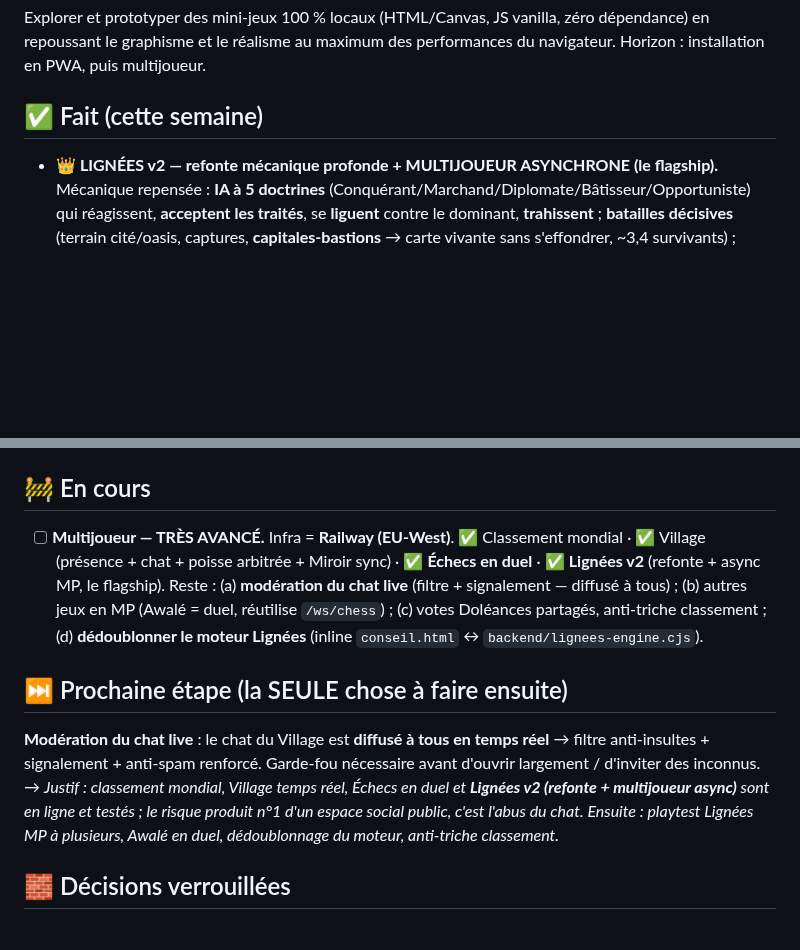
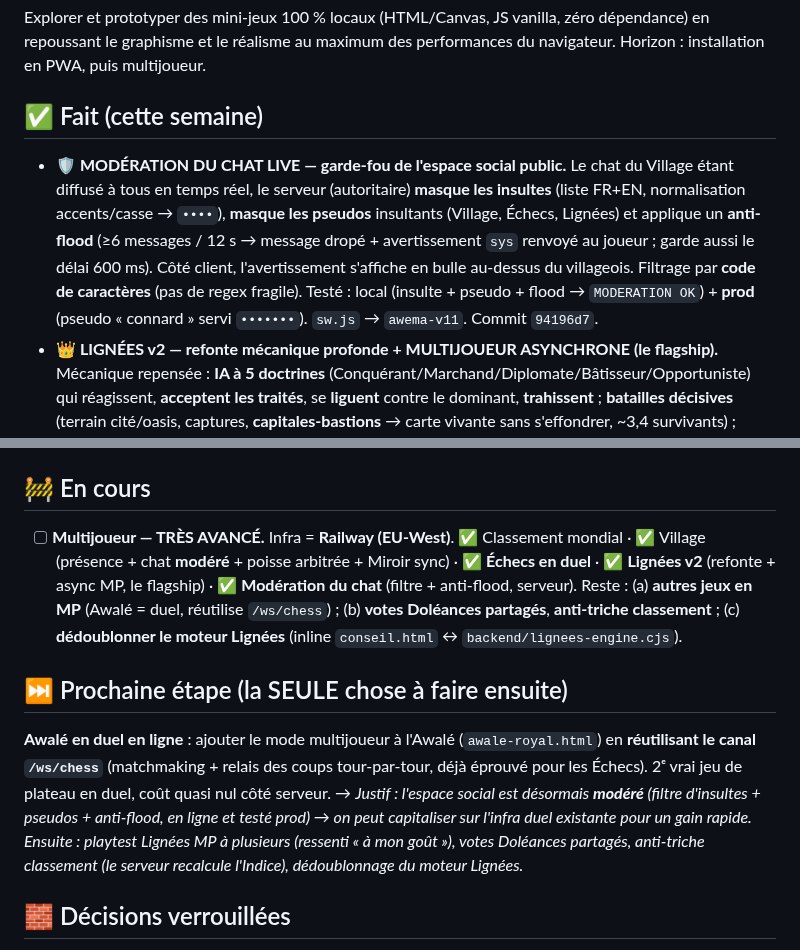
Before and after one commit to codescooper/AwemA-Games, a Markdown page: STATUS.md, 2 parts joined by grey strips. Drawn GitHub-style; blank space fills up the shorter version.

Commit message:
Docs : moderation du chat live actee dans STATUS ; prochaine etape = Awale en duel
Co-Authored-By: Claude Opus 4.8 (1M context) <noreply@anthropic.com>

```diff
--- a/STATUS.md
+++ b/STATUS.md
@@ -5,6 +5,7 @@
 Explorer et prototyper des mini-jeux 100 % locaux (HTML/Canvas, JS vanilla, zéro dépendance) en repoussant le graphisme et le réalisme au maximum des performances du navigateur. Horizon : installation en PWA, puis multijoueur.
 
 ## ✅ Fait (cette semaine)
+- **🛡️ MODÉRATION DU CHAT LIVE — garde-fou de l'espace social public.** Le chat du Village étant diffusé à tous en temps réel, le serveur (autoritaire) **masque les insultes** (liste FR+EN, normalisation accents/casse → `••••`), **masque les pseudos** insultants (Village, Échecs, Lignées) et applique un **anti-flood** (≥6 messages / 12 s → message dropé + avertissement `sys` renvoyé au joueur ; garde aussi le délai 600 ms). Côté client, l'avertissement s'affiche en bulle au-dessus du villageois. Filtrage par **code de caractères** (pas de regex fragile). Testé : local (insulte + pseudo + flood → `MODERATION OK`) + **prod** (pseudo « connard » servi `•••••••`). `sw.js` → `awema-v11`. Commit `94196d7`.
 - **👑 LIGNÉES v2 — refonte mécanique profonde + MULTIJOUEUR ASYNCHRONE (le flagship).** Mécanique repensée : **IA à 5 doctrines** (Conquérant/Marchand/Diplomate/Bâtisseur/Opportuniste) qui réagissent, **acceptent les traités**, se **liguent** contre le dominant, **trahissent** ; **batailles décisives** (terrain cité/oasis, captures, **capitales-bastions** → carte vivante sans s'effondrer, ~3,4 survivants) ; **intendance** (l'armée mange du grain → famine/désertion) ; **arc de saison 3 actes** (Le Sacre ×1.5) + événements **par graine** + **ambitions secrètes** révélées à la fin. **Multijoueur async** : moteur extrait (`backend/lignees-engine.cjs`, pur/déterministe) ; **serveur autoritaire** (`/api/lignees/*` : parties privées **par code**, créer/rejoindre/soumettre/résoudre, IA sur les sièges libres, persistant) ; **client en ligne** dans `conseil.html` (lobby + polling, repli solo intact). Testé : ~12 simulations d'équilibrage + saison complète + flux MP (Node local + **prod** + **E2E navigateur 2 joueurs**), 0 erreur. `sw.js` → `awema-v10`. Commit `1147c95`.
 - **♟️ ÉCHECS EN DUEL — 1er vrai JEU multijoueur en ligne.** 2ᵉ canal WebSocket `/ws/chess` : **matchmaking** (appariement de 2 joueurs, couleurs tirées au sort), **relais des coups** (chaque client valide localement — échecs déterministes), abandon/forfait, heartbeat. `echecs.html` : bouton **« Duel en ligne »** (recherche d'adversaire, **plateau retourné pour le joueur Vert**, contrôle par tour, repli IA hors-duel). WS refactorés en `noServer` (routage `/ws` + `/ws/chess`). Testé : serveur local + **prod**, **E2E navigateur** (appariement, plateau retourné, coup reçu, 0 erreur). `sw.js` → `awema-v9`. Commit `a1ba8f0`.
 - **🎮 VILLAGE v2 — poisse en JEU MULTIJOUEUR arbitré + Miroir SYNCHRONISÉ + serveur en EU.** Le serveur WebSocket **arbitre la poisse** entre vrais joueurs (1er arrivé = porteur, **transfert au contact** après immunité 10 s, ralenti −30 %, réassignation au départ du porteur) → base anti-triche. **Le Miroir** = **file vidéo partagée** (proposer/suivant diffusés à tous, lecture alignée sur l'horloge serveur). `monde.html` : poisse pilotée serveur en ligne (**repli local hors-ligne**), envoi position ~15/s. **Serveur déplacé en région EU-West (Amsterdam)** pour réduire la latence Afrique de l'Ouest (~÷2 vs Californie) ; nouveau volume EU, ancien volume **détaché** (données préservées). Testé : local PASS (transfert + Miroir), prod (Miroir + attribution), **E2E navigateur** (poisse serveur + Miroir sync, 0 erreur), WS EU OK. `sw.js` → `awema-v8`. Commit `fabbe4a` + scale EU.
@@ -31,11 +32,11 @@ Explorer et prototyper des mini-jeux 100 % locaux (HTML/Canvas, JS vanilla, zér
 - **Menu** (`engine/index.html`) et **README** à jour : 5 entrées (Atelier, Lignées, Sables, Échecs, Voraces).
 
 ## 🚧 En cours
-- [ ] **Multijoueur — TRÈS AVANCÉ.** Infra = **Railway (EU-West)**. ✅ Classement mondial · ✅ Village (présence + chat + poisse arbitrée + Miroir sync) · ✅ **Échecs en duel** · ✅ **Lignées v2** (refonte + async MP, le flagship). Reste : (a) **modération du chat live** (filtre + signalement — diffusé à tous) ; (b) autres jeux en MP (Awalé = duel, réutilise `/ws/chess`) ; (c) votes Doléances partagés, anti-triche classement ; (d) **dédoublonner le moteur Lignées** (inline `conseil.html` ↔ `backend/lignees-engine.cjs`).
+- [ ] **Multijoueur — TRÈS AVANCÉ.** Infra = **Railway (EU-West)**. ✅ Classement mondial · ✅ Village (présence + chat **modéré** + poisse arbitrée + Miroir sync) · ✅ **Échecs en duel** · ✅ **Lignées v2** (refonte + async MP, le flagship) · ✅ **Modération du chat** (filtre + anti-flood, serveur). Reste : (a) **autres jeux en MP** (Awalé = duel, réutilise `/ws/chess`) ; (b) **votes Doléances partagés**, **anti-triche classement** ; (c) **dédoublonner le moteur Lignées** (inline `conseil.html` ↔ `backend/lignees-engine.cjs`).
 
 ## ⏭️ Prochaine étape (la SEULE chose à faire ensuite)
-**Modération du chat live** : le chat du Village est **diffusé à tous en temps réel** → filtre anti-insultes + signalement + anti-spam renforcé. Garde-fou nécessaire avant d'ouvrir largement / d'inviter des inconnus.
-→ *Justif : classement mondial, Village temps réel, Échecs en duel et **Lignées v2 (refonte + multijoueur async)** sont en ligne et testés ; le risque produit n°1 d'un espace social public, c'est l'abus du chat. Ensuite : playtest Lignées MP à plusieurs, Awalé en duel, dédoublonnage du moteur, anti-triche classement.*
+**Awalé en duel en ligne** : ajouter le mode multijoueur à l'Awalé (`awale-royal.html`) en **réutilisant le canal `/ws/chess`** (matchmaking + relais des coups tour-par-tour, déjà éprouvé pour les Échecs). 2ᵉ vrai jeu de plateau en duel, coût quasi nul côté serveur.
+→ *Justif : l'espace social est désormais **modéré** (filtre d'insultes + pseudos + anti-flood, en ligne et testé prod) → on peut capitaliser sur l'infra duel existante pour un gain rapide. Ensuite : playtest Lignées MP à plusieurs (ressenti « à mon goût »), votes Doléances partagés, anti-triche classement (le serveur recalcule l'Indice), dédoublonnage du moteur Lignées.*
 
 ## 🧱 Décisions verrouillées
 - **100 % local / offline-first** : chaque jeu = 1 fichier HTML autonome, JS vanilla, **zéro dépendance runtime**, lançable au double-clic.
```
Also changed, not shown: other parts of STATUS.md (+1 -1 lines).
